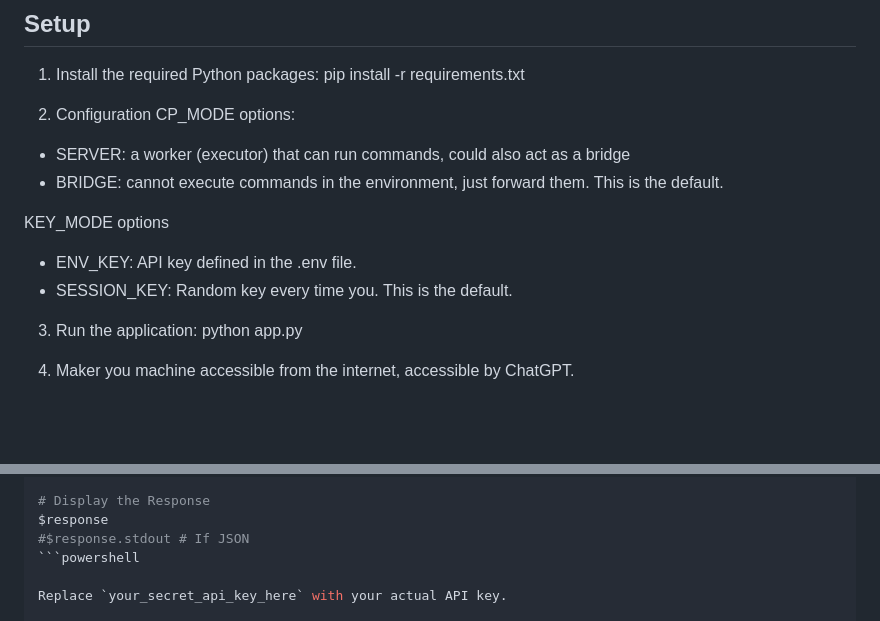
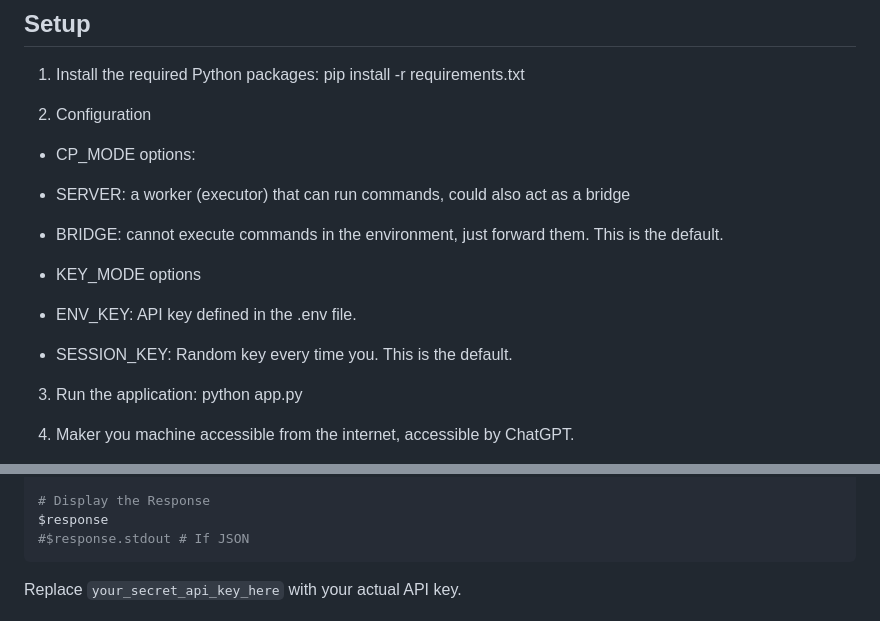
Before and after one commit to matebenyovszky/ClubGPT-CommandProxy, a Markdown page: README.md, 2 parts joined by grey strips. Drawn GitHub-style; blank space fills up the shorter version.

````diff
--- a/README.md
+++ b/README.md
@@ -69,13 +69,14 @@ There are of course other approaches using local language models or LLM APIs, ru
 pip install -r requirements.txt
 
 2. Configuration
-CP_MODE options:
-* SERVER: a worker (executor) that can run commands, could also act as a bridge
-* BRIDGE: cannot execute commands in the environment, just forward them. This is the default.
 
-KEY_MODE options
-* ENV_KEY: API key defined in the .env file.
-* SESSION_KEY: Random key every time you. This is the default.
+- CP_MODE options:
+ - SERVER: a worker (executor) that can run commands, could also act as a bridge
+ - BRIDGE: cannot execute commands in the environment, just forward them. This is the default.
+
+- KEY_MODE options
+ - ENV_KEY: API key defined in the .env file.
+ - SESSION_KEY: Random key every time you. This is the default.
 
 3. Run the application:
 python app.py
@@ -149,7 +150,7 @@ $response = Invoke-RestMethod -Uri $url -Method Post -Headers $headers -Body $bo
 # Display the Response
 $response
 #$response.stdout # If JSON
-```powershell
+```
 
 Replace `your_secret_api_key_here` with your actual API key.
 
````
